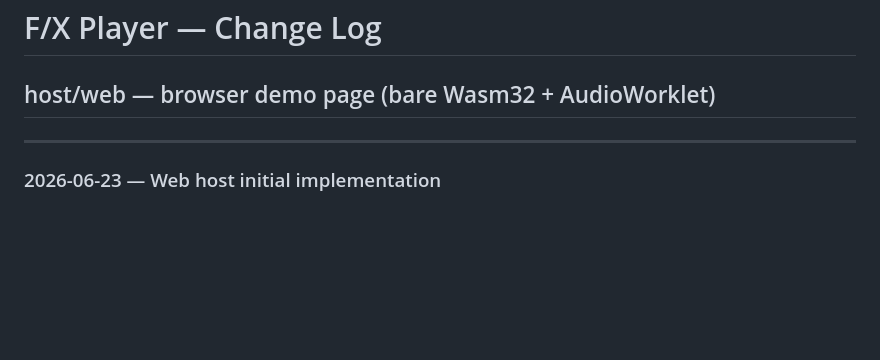
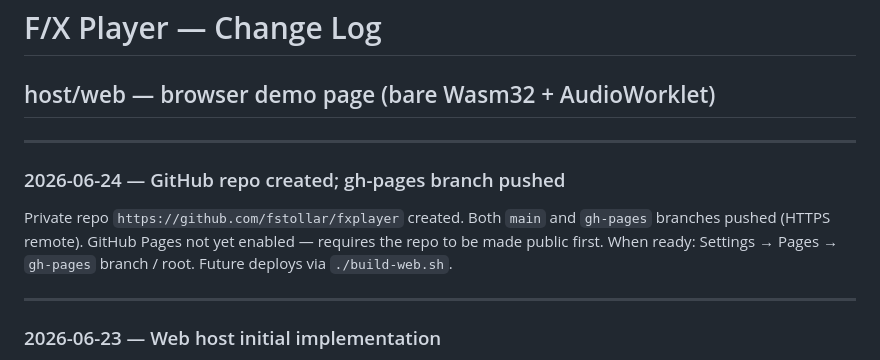
Before and after one commit to fstollar/fxplayer, a Markdown page: CHANGELOG.md, the part around the change. Drawn GitHub-style; blank space fills up the shorter version.

Commit message:
docs: document GitHub repo and deferred Pages deploy
Co-Authored-By: Claude Sonnet 4.6 <noreply@anthropic.com>

```diff
--- a/CHANGELOG.md
+++ b/CHANGELOG.md
@@ -1,6 +1,15 @@
 # F/X Player — Change Log
 
 ## host/web — browser demo page (bare Wasm32 + AudioWorklet)
+
+---
+
+### 2026-06-24 — GitHub repo created; gh-pages branch pushed
+
+Private repo `https://github.com/fstollar/fxplayer` created. Both `main` and
+`gh-pages` branches pushed (HTTPS remote). GitHub Pages not yet enabled —
+requires the repo to be made public first. When ready: Settings → Pages →
+`gh-pages` branch / root. Future deploys via `./build-web.sh`.
 
 ---
 
```
Also changed, not shown: CLAUDE.md (+5 -2 lines).
